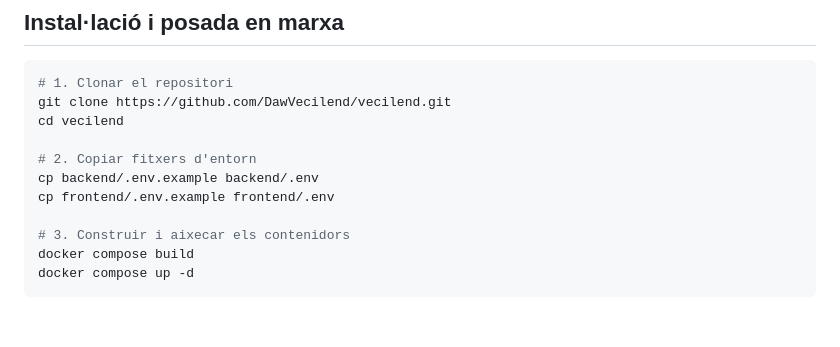
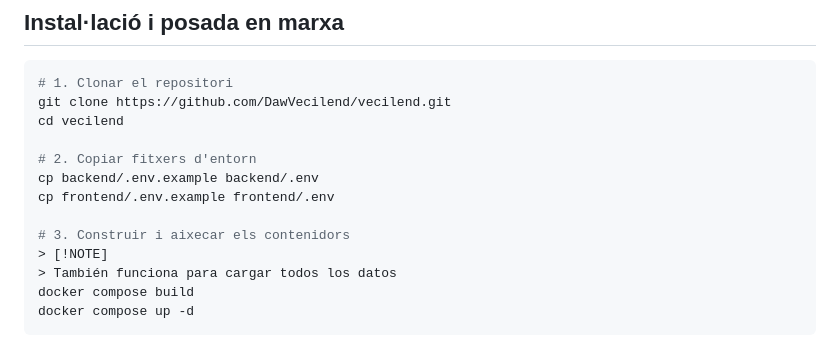
Before and after one commit to DawVecilend/vecilend, a Markdown page: README.md, the part around the change. Rendered like a GitHub page; blank space fills up the shorter version.

Commit message:
Update README with note on data loading
Added note about data loading functionality.

````diff
--- a/README.md
+++ b/README.md
@@ -32,6 +32,8 @@ cp backend/.env.example backend/.env
 cp frontend/.env.example frontend/.env
 
 # 3. Construir i aixecar els contenidors
+> [!NOTE]
+> También funciona para cargar todos los datos
 docker compose build
 docker compose up -d
 ```
````
